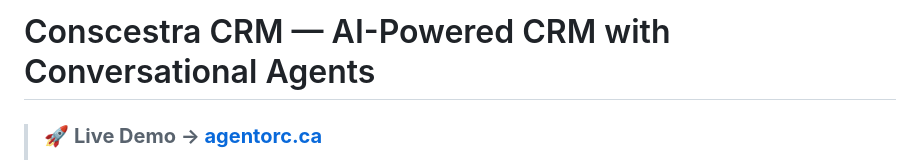
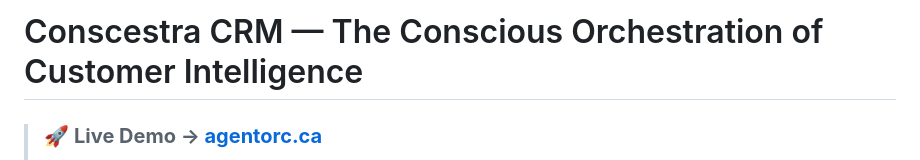
Before and after one commit to alanqin22/OrbitCRM-, a Markdown page: README.md, the part around the change. GitHub-like rendering.

Commit message:
README: retitle front page to "The Conscious Orchestration of Customer Intelligence"
Co-Authored-By: Claude Opus 4.8 <noreply@anthropic.com>

```diff
--- a/README.md
+++ b/README.md
@@ -1,4 +1,4 @@
-# Conscestra CRM — AI-Powered CRM with Conversational Agents
+# Conscestra CRM — The Conscious Orchestration of Customer Intelligence
 
 > ### 🚀 **Live Demo → [agentorc.ca](https://agentorc.ca/)**
 >
```
